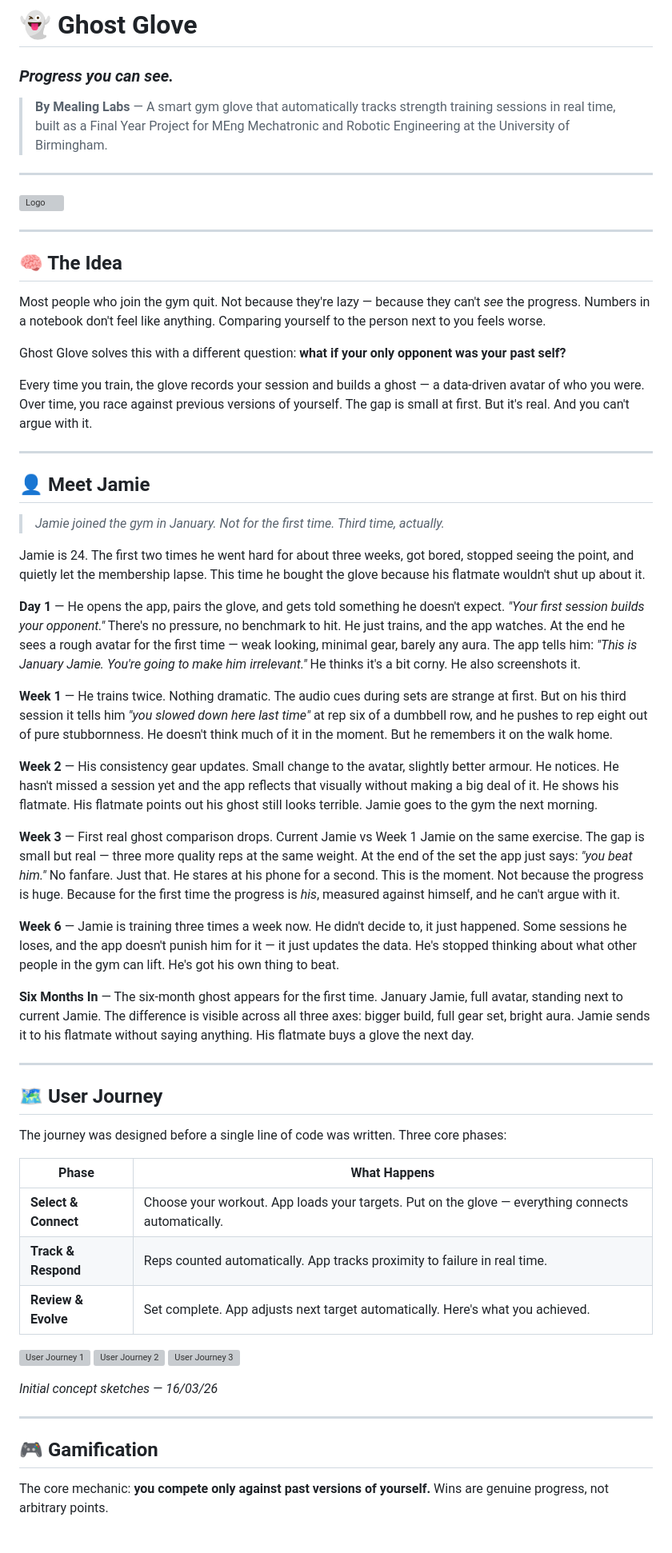
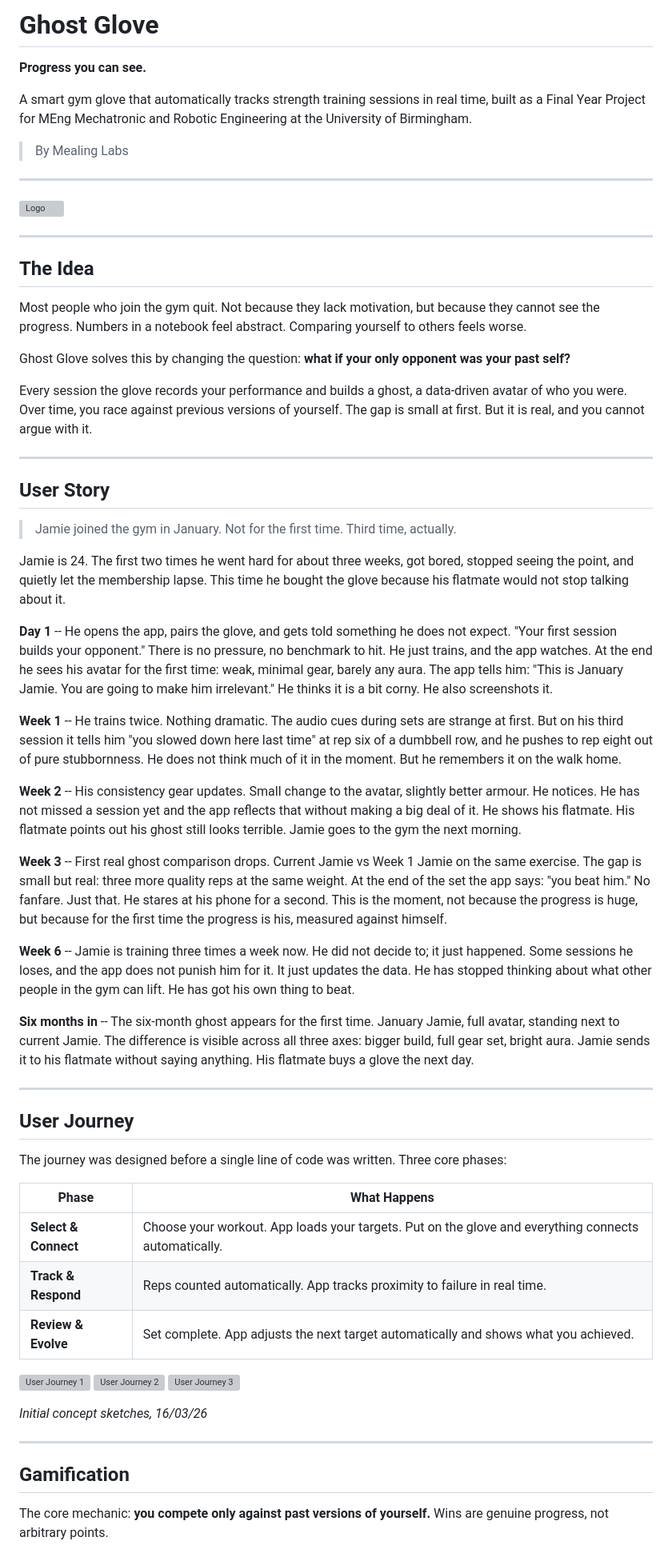
Before and after one commit to fmealing/Final-Year-Project, a Markdown page: README.md, the part around one of its changes. Shown at 80% size. GitHub-like rendering; grey boxes are pictures that could not be loaded.

```diff
--- a/README.md
+++ b/README.md
@@ -1,8 +1,10 @@
-# 👻 Ghost Glove
+# Ghost Glove
 
-### _Progress you can see._
+**Progress you can see.**
 
-> **By Mealing Labs** — A smart gym glove that automatically tracks strength training sessions in real time, built as a Final Year Project for MEng Mechatronic and Robotic Engineering at the University of Birmingham.
+A smart gym glove that automatically tracks strength training sessions in real time, built as a Final Year Project for MEng Mechatronic and Robotic Engineering at the University of Birmingham.
+
+> By Mealing Labs
 
 ---
 
@@ -10,55 +12,55 @@
 
 ---
 
-## 🧠 The Idea
+## The Idea
 
-Most people who join the gym quit. Not because they're lazy — because they can't _see_ the progress. Numbers in a notebook don't feel like anything. Comparing yourself to the person next to you feels worse.
+Most people who join the gym quit. Not because they lack motivation, but because they cannot see the progress. Numbers in a notebook feel abstract. Comparing yourself to others feels worse.
 
-Ghost Glove solves this with a different question: **what if your only opponent was your past self?**
+Ghost Glove solves this by changing the question: **what if your only opponent was your past self?**
 
-Every time you train, the glove records your session and builds a ghost — a data-driven avatar of who you were. Over time, you race against previous versions of yourself. The gap is small at first. But it's real. And you can't argue with it.
+Every session the glove records your performance and builds a ghost, a data-driven avatar of who you were. Over time, you race against previous versions of yourself. The gap is small at first. But it is real, and you cannot argue with it.
 
 ---
 
-## 👤 Meet Jamie
+## User Story
 
-> _Jamie joined the gym in January. Not for the first time. Third time, actually._
+> Jamie joined the gym in January. Not for the first time. Third time, actually.
 
-Jamie is 24. The first two times he went hard for about three weeks, got bored, stopped seeing the point, and quietly let the membership lapse. This time he bought the glove because his flatmate wouldn't shut up about it.
+Jamie is 24. The first two times he went hard for about three weeks, got bored, stopped seeing the point, and quietly let the membership lapse. This time he bought the glove because his flatmate would not stop talking about it.
 
-**Day 1** — He opens the app, pairs the glove, and gets told something he doesn't expect. _"Your first session builds your opponent."_ There's no pressure, no benchmark to hit. He just trains, and the app watches. At the end he sees a rough avatar for the first time — weak looking, minimal gear, barely any aura. The app tells him: _"This is January Jamie. You're going to make him irrelevant."_ He thinks it's a bit corny. He also screenshots it.
+**Day 1** -- He opens the app, pairs the glove, and gets told something he does not expect. "Your first session builds your opponent." There is no pressure, no benchmark to hit. He just trains, and the app watches. At the end he sees his avatar for the first time: weak, minimal gear, barely any aura. The app tells him: "This is January Jamie. You are going to make him irrelevant." He thinks it is a bit corny. He also screenshots it.
 
-**Week 1** — He trains twice. Nothing dramatic. The audio cues during sets are strange at first. But on his third session it tells him _"you slowed down here last time"_ at rep six of a dumbbell row, and he pushes to rep eight out of pure stubbornness. He doesn't think much of it in the moment. But he remembers it on the walk home.
+**Week 1** -- He trains twice. Nothing dramatic. The audio cues during sets are strange at first. But on his third session it tells him "you slowed down here last time" at rep six of a dumbbell row, and he pushes to rep eight out of pure stubbornness. He does not think much of it in the moment. But he remembers it on the walk home.
 
-**Week 2** — His consistency gear updates. Small change to the avatar, slightly better armour. He notices. He hasn't missed a session yet and the app reflects that visually without making a big deal of it. He shows his flatmate. His flatmate points out his ghost still looks terrible. Jamie goes to the gym the next morning.
+**Week 2** -- His consistency gear updates. Small change to the avatar, slightly better armour. He notices. He has not missed a session yet and the app reflects that without making a big deal of it. He shows his flatmate. His flatmate points out his ghost still looks terrible. Jamie goes to the gym the next morning.
 
-**Week 3** — First real ghost comparison drops. Current Jamie vs Week 1 Jamie on the same exercise. The gap is small but real — three more quality reps at the same weight. At the end of the set the app just says: _"you beat him."_ No fanfare. Just that. He stares at his phone for a second. This is the moment. Not because the progress is huge. Because for the first time the progress is _his_, measured against himself, and he can't argue with it.
+**Week 3** -- First real ghost comparison drops. Current Jamie vs Week 1 Jamie on the same exercise. The gap is small but real: three more quality reps at the same weight. At the end of the set the app says: "you beat him." No fanfare. Just that. He stares at his phone for a second. This is the moment, not because the progress is huge, but because for the first time the progress is his, measured against himself.
 
-**Week 6** — Jamie is training three times a week now. He didn't decide to, it just happened. Some sessions he loses, and the app doesn't punish him for it — it just updates the data. He's stopped thinking about what other people in the gym can lift. He's got his own thing to beat.
+**Week 6** -- Jamie is training three times a week now. He did not decide to; it just happened. Some sessions he loses, and the app does not punish him for it. It just updates the data. He has stopped thinking about what other people in the gym can lift. He has got his own thing to beat.
 
-**Six Months In** — The six-month ghost appears for the first time. January Jamie, full avatar, standing next to current Jamie. The difference is visible across all three axes: bigger build, full gear set, bright aura. Jamie sends it to his flatmate without saying anything. His flatmate buys a glove the next day.
+**Six months in** -- The six-month ghost appears for the first time. January Jamie, full avatar, standing next to current Jamie. The difference is visible across all three axes: bigger build, full gear set, bright aura. Jamie sends it to his flatmate without saying anything. His flatmate buys a glove the next day.
 
 ---
 
-## 🗺️ User Journey
+## User Journey
 
 The journey was designed before a single line of code was written. Three core phases:
 
-| Phase                | What Happens                                                                                       |
+| Phase | What Happens |
 | -------------------- | -------------------------------------------------------------------------------------------------- |
-| **Select & Connect** | Choose your workout. App loads your targets. Put on the glove — everything connects automatically. |
-| **Track & Respond**  | Reps counted automatically. App tracks proximity to failure in real time.                          |
-| **Review & Evolve**  | Set complete. App adjusts next target automatically. Here's what you achieved.                     |
+| **Select & Connect** | Choose your workout. App loads your targets. Put on the glove and everything connects automatically. |
+| **Track & Respond** | Reps counted automatically. App tracks proximity to failure in real time. |
+| **Review & Evolve** | Set complete. App adjusts the next target automatically and shows what you achieved. |
 
 ![User Journey 1](images_new/Ghost_Glove_User_Journey_1.png)
 ![User Journey 2](images_new/Ghost_Glove_User_Journey_2.png)
 ![User Journey 3](images_new/Ghost_Glove_User_Journey_3.png)
 
-_Initial concept sketches — 16/03/26_
+*Initial concept sketches, 16/03/26*
 
 ---
 
-## 🎮 Gamification
+## Gamification
 
 The core mechanic: **you compete only against past versions of yourself.** Wins are genuine progress, not arbitrary points.
 
```
Also changed, not shown: other parts of README.md (+81 -80 lines).
